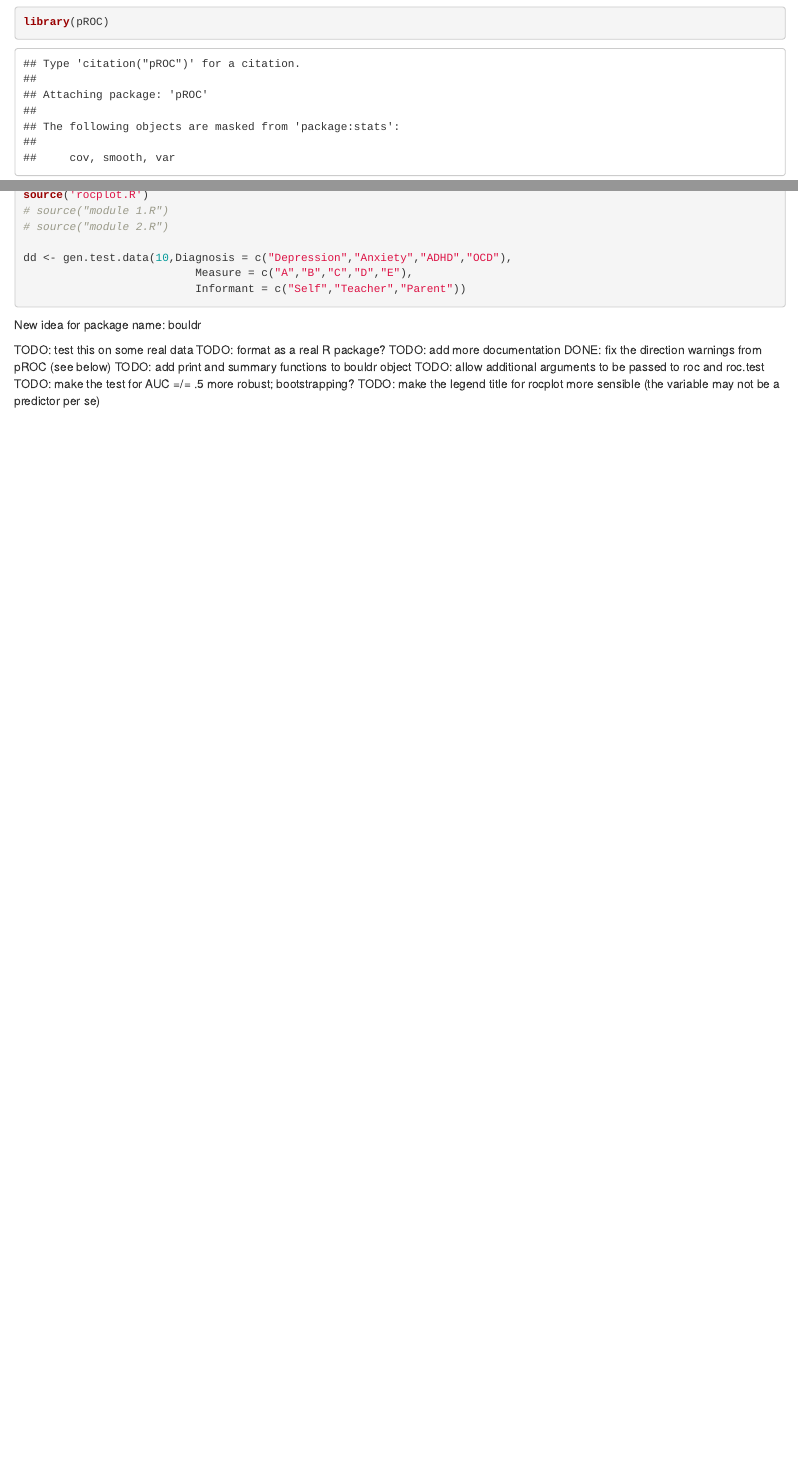
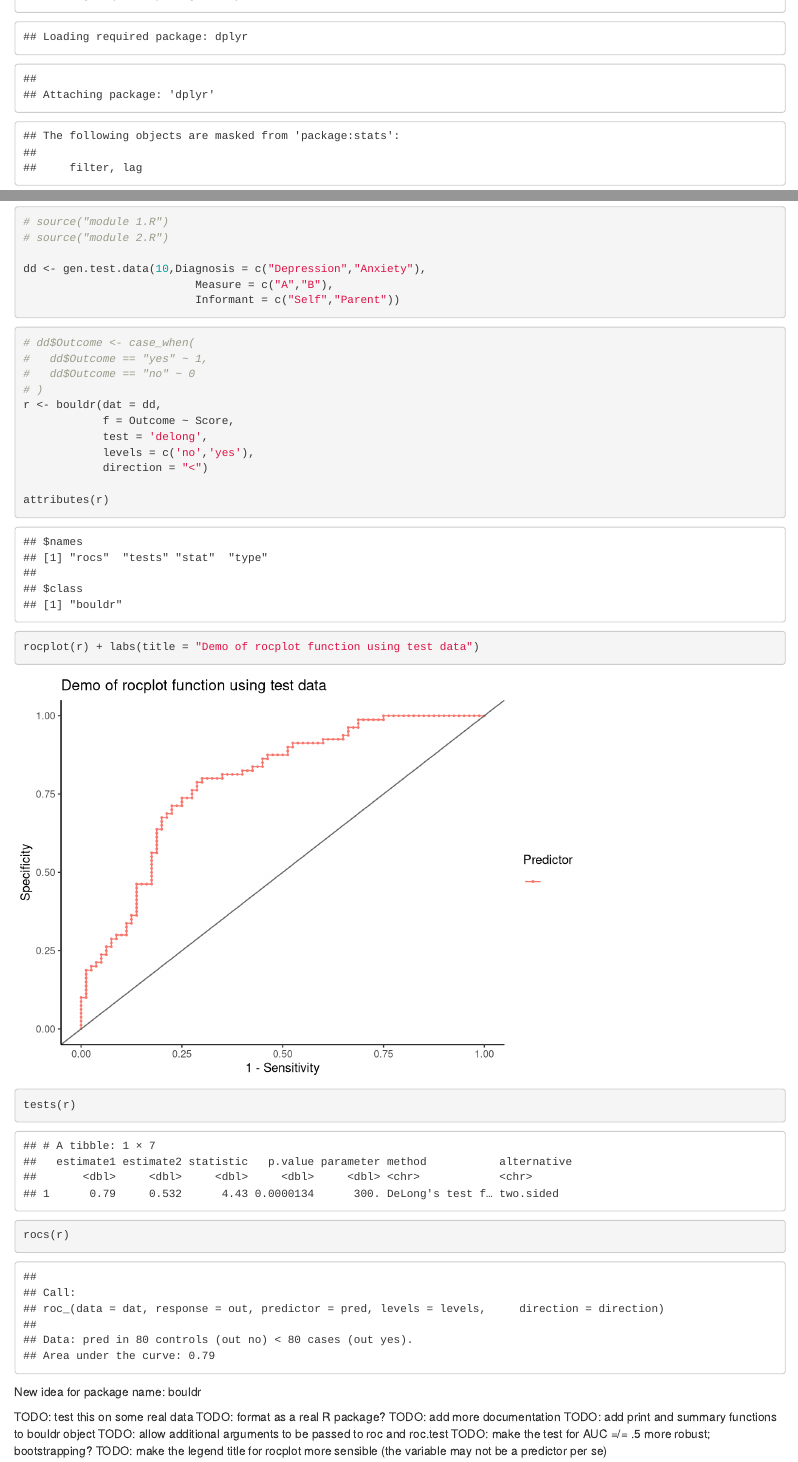
Before and after one commit to jlangaa/bouldr, an R Markdown document (testing.Rmd): the page in a window 1100 px wide, from 350 px down before the commit and from 180 px down after it, and a second part further down, joined at a grey line. Rendered offline with R 4.5, knitr and Pandoc, with nearby package versions; some code elsewhere in the file could not run offline.

````diff
--- a/testing.Rmd
+++ b/testing.Rmd
@@ -5,32 +5,18 @@
 
 ```{r}
 set.seed(2020)
-library(ggplot2)
-library(tidyverse)
-library(pROC)
-library(broom)
 source('gen_test_data.R')
 source('bouldr.R')
 source('rocplot.R')
 # source("module 1.R")
 # source("module 2.R")
 
-dd <- gen.test.data(10,Diagnosis = c("Depression","Anxiety","ADHD","OCD"),
-                          Measure = c("A","B","C","D","E"),
-                          Informant = c("Self","Teacher","Parent"))
+dd <- gen.test.data(10,Diagnosis = c("Depression","Anxiety"),
+                          Measure = c("A","B"),
+                          Informant = c("Self","Parent"))
 
 ```
 
-New idea for package name: bouldr
-
-TODO: test this on some real data
-TODO: format as a real R package?
-TODO: add more documentation
-DONE: fix the direction warnings from pROC (see below)
-TODO: add print and summary functions to bouldr object
-TODO: allow additional arguments to be passed to roc and roc.test
-TODO: make the test for AUC =/= .5 more robust; bootstrapping?
-TODO: make the legend title for rocplot more sensible (the variable may not be a predictor per se)
 
 ```{r}
 # dd$Outcome <- case_when(
@@ -38,10 +24,12 @@
 #   dd$Outcome == "no" ~ 0
 # )
 r <- bouldr(dat = dd,
-            f = Outcome ~ Score + Informant + Diagnosis,
+            f = Outcome ~ Score,
             test = 'delong',
             levels = c('no','yes'),
             direction = "<")
+
+attributes(r)
 ```
 
 ```{r}
@@ -55,3 +43,13 @@
 ```{r}
 rocs(r)
 ```
+
+New idea for package name: bouldr
+
+TODO: test this on some real data
+TODO: format as a real R package?
+TODO: add more documentation
+TODO: add print and summary functions to bouldr object
+TODO: allow additional arguments to be passed to roc and roc.test
+TODO: make the test for AUC =/= .5 more robust; bootstrapping?
+TODO: make the legend title for rocplot more sensible (the variable may not be a predictor per se)
````
Also changed, not shown: bouldr.R (+2 -1 lines), testing.Rmd (4 more changed lines).
